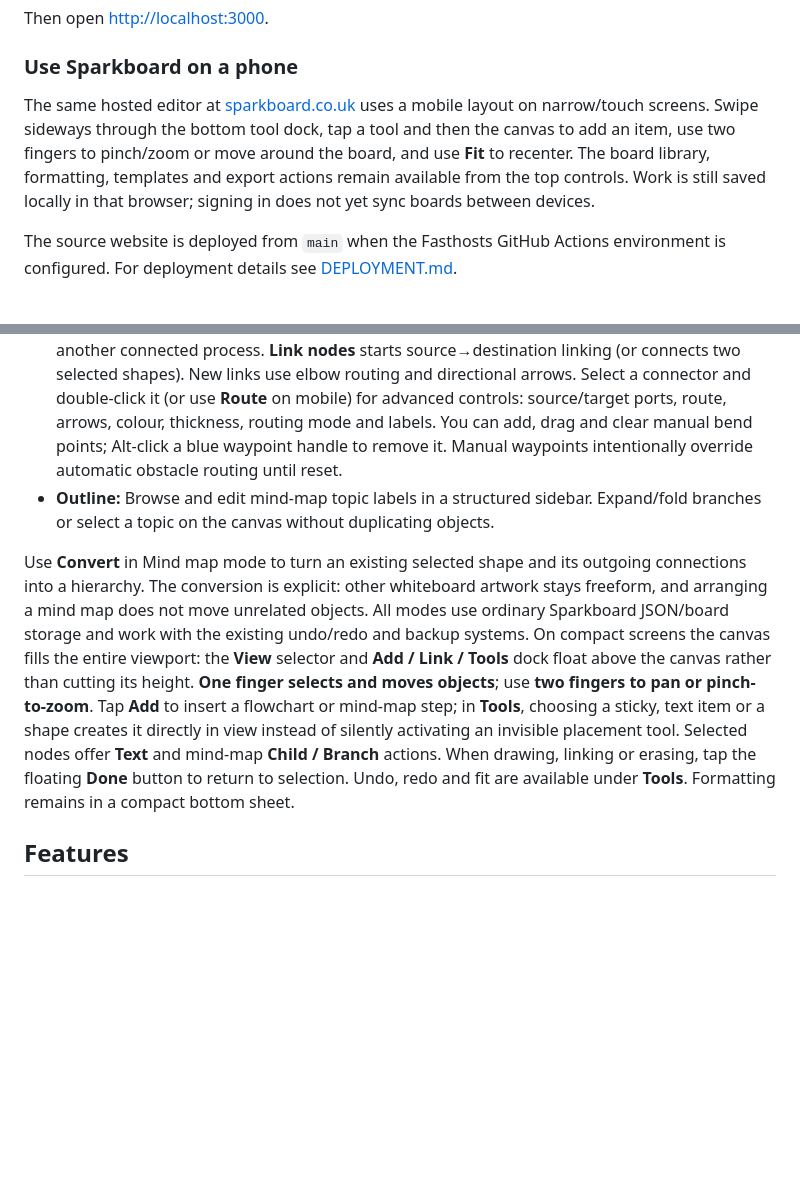
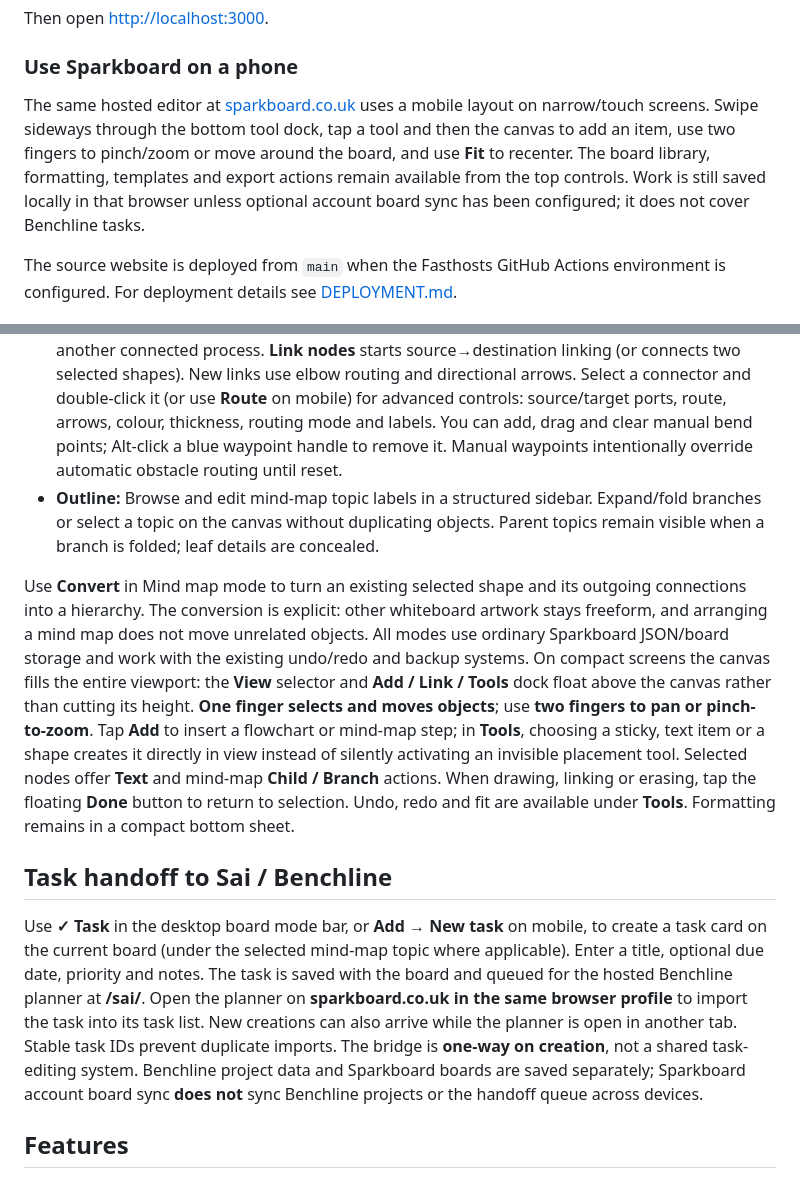
Before and after one commit to 7drbw7mdgf-lgtm/sparkboard, a Markdown page: README.md, 2 parts joined by grey strips. Drawn GitHub-style; blank space fills up the shorter version.

Commit message:
docs: explain task handoff limitations and parent visibility

```diff
--- a/README.md
+++ b/README.md
@@ -26,7 +26,7 @@ Then open [http://localhost:3000](http://localhost:3000).
 
 ### Use Sparkboard on a phone
 
-The same hosted editor at [sparkboard.co.uk](https://sparkboard.co.uk/) uses a mobile layout on narrow/touch screens. Swipe sideways through the bottom tool dock, tap a tool and then the canvas to add an item, use two fingers to pinch/zoom or move around the board, and use **Fit** to recenter. The board library, formatting, templates and export actions remain available from the top controls. Work is still saved locally in that browser; signing in does not yet sync boards between devices.
+The same hosted editor at [sparkboard.co.uk](https://sparkboard.co.uk/) uses a mobile layout on narrow/touch screens. Swipe sideways through the bottom tool dock, tap a tool and then the canvas to add an item, use two fingers to pinch/zoom or move around the board, and use **Fit** to recenter. The board library, formatting, templates and export actions remain available from the top controls. Work is still saved locally in that browser unless optional account board sync has been configured; it does not cover Benchline tasks.
 
 The source website is deployed from `main` when the Fasthosts GitHub Actions environment is configured. For deployment details see [DEPLOYMENT.md](DEPLOYMENT.md).
 
@@ -37,9 +37,13 @@ The workspace mode bar keeps four views on the **same board**, with the same sav
 - **Canvas:** Your existing freeform whiteboard and advanced shape editor, unchanged.
 - **Mind map:** Add root topics or child/sibling branches, automatically arrange the hierarchy, and collapse or expand descendants. Select a topic and press **Tab** for a child or **Enter** for a sibling: a sibling is inserted right after the selected topic, on the same side of the central topic and in the same style. Branches on the left of the centre stay on the left when the map is arranged. Every mind-map topic has a **fold control**, including leaf topics; topic controls also expose a **Style** master. Choose a colour scheme and branch connector route (straight, curved or elbow), arrows, thickness and stroke pattern for that topic and its descendants. New child topics inherit the nearest ancestor's master style. Click the **−** / **+N** badge beside a topic (or **Collapse** in the toolbar) to fold its branches; collapsed topics show how many topics are hidden. Double-click a topic to edit its label.
 - **Flowchart:** Create colour-coded **Start**, **Process**, **Decision**, **Input/output** and **End** nodes. Select an existing shape first to add a connected successor; click the **+** beside a selected step for another connected process. **Link nodes** starts source→destination linking (or connects two selected shapes). New links use elbow routing and directional arrows. Select a connector and double-click it (or use **Route** on mobile) for advanced controls: source/target ports, route, arrows, colour, thickness, routing mode and labels. You can add, drag and clear manual bend points; Alt-click a blue waypoint handle to remove it. Manual waypoints intentionally override automatic obstacle routing until reset.
-- **Outline:** Browse and edit mind-map topic labels in a structured sidebar. Expand/fold branches or select a topic on the canvas without duplicating objects.
+- **Outline:** Browse and edit mind-map topic labels in a structured sidebar. Expand/fold branches or select a topic on the canvas without duplicating objects. Parent topics remain visible when a branch is folded; leaf details are concealed.
 
 Use **Convert** in Mind map mode to turn an existing selected shape and its outgoing connections into a hierarchy. The conversion is explicit: other whiteboard artwork stays freeform, and arranging a mind map does not move unrelated objects. All modes use ordinary Sparkboard JSON/board storage and work with the existing undo/redo and backup systems. On compact screens the canvas fills the entire viewport: the **View** selector and **Add / Link / Tools** dock float above the canvas rather than cutting its height. **One finger selects and moves objects**; use **two fingers to pan or pinch-to-zoom**. Tap **Add** to insert a flowchart or mind-map step; in **Tools**, choosing a sticky, text item or a shape creates it directly in view instead of silently activating an invisible placement tool. Selected nodes offer **Text** and mind-map **Child / Branch** actions. When drawing, linking or erasing, tap the floating **Done** button to return to selection. Undo, redo and fit are available under **Tools**. Formatting remains in a compact bottom sheet.
+
+## Task handoff to Sai / Benchline
+
+Use **✓ Task** in the desktop board mode bar, or **Add → New task** on mobile, to create a task card on the current board (under the selected mind-map topic where applicable). Enter a title, optional due date, priority and notes. The task is saved with the board and queued for the hosted Benchline planner at **/sai/**. Open the planner on **sparkboard.co.uk in the same browser profile** to import the task into its task list. New creations can also arrive while the planner is open in another tab. Stable task IDs prevent duplicate imports. The bridge is **one-way on creation**, not a shared task-editing system. Benchline project data and Sparkboard boards are saved separately; Sparkboard account board sync **does not** sync Benchline projects or the handoff queue across devices.
 
 ## Features
 
```
